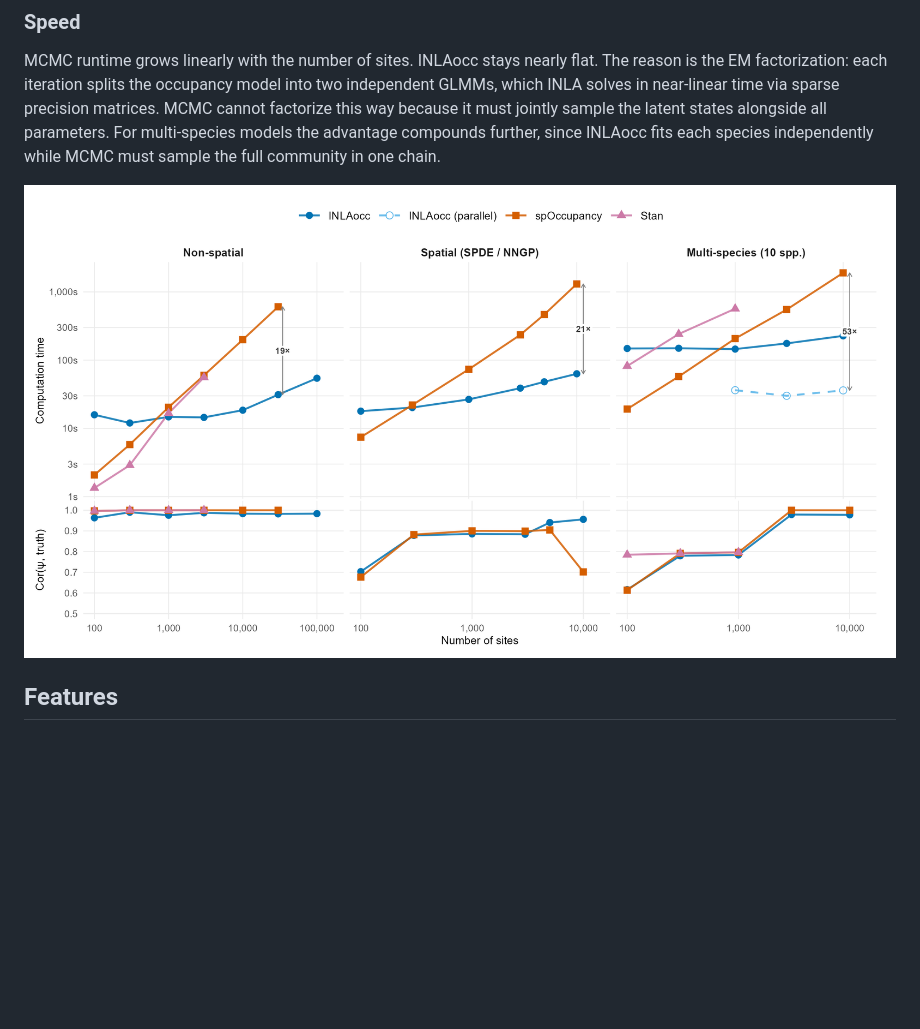
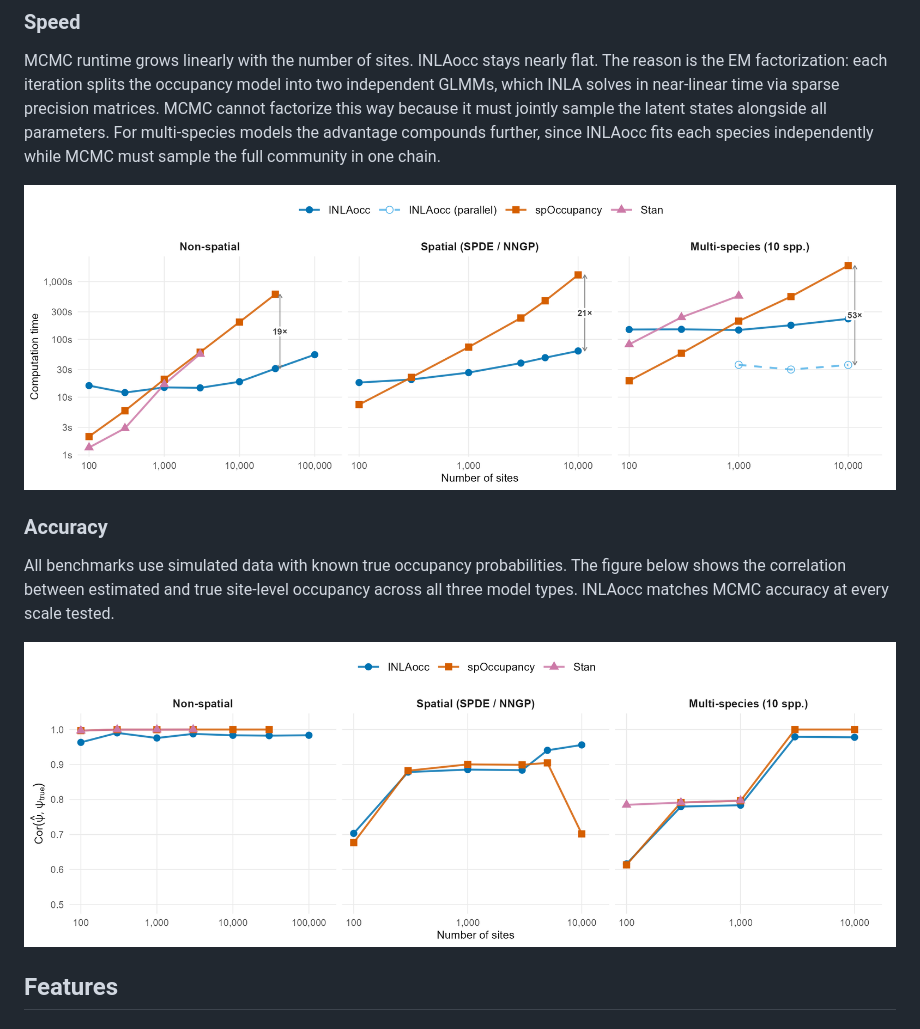
Before and after one commit to gcol33/INLAocc, a Markdown page: README.md, the part around the change. Drawn GitHub-style; pictures changed too: man/figures/accuracy.png (added), man/figures/benchmark.png; blank space fills up the shorter version.

Commit message:
Split benchmark into separate Speed and Accuracy figures
Two standalone full-width figures instead of a cramped 2-row composite.
Speed section shows computation time, Accuracy section shows correlation
with true occupancy probabilities on simulated data.

Co-Authored-By: Claude Opus 4.6 (1M context) <noreply@anthropic.com>

```diff
--- a/README.md
+++ b/README.md
@@ -37,7 +37,13 @@ Each submodel is fitted with INLA (Rue, Martino & Chopin, 2009), which is itself
 
 MCMC runtime grows linearly with the number of sites. INLAocc stays nearly flat. The reason is the EM factorization: each iteration splits the occupancy model into two independent GLMMs, which INLA solves in near-linear time via sparse precision matrices. MCMC cannot factorize this way because it must jointly sample the latent states alongside all parameters. For multi-species models the advantage compounds further, since INLAocc fits each species independently while MCMC must sample the full community in one chain.
 
-![Top: computation time. Bottom: correlation with true occupancy probabilities (simulated data). Stan is absent from the spatial panel because it lacks O(N) spatial approximations (SPDE, NNGP). Dashed line: parallel species fitting via options(INLAocc.cores); MCMC cannot parallelize across species because it samples the full community jointly.](man/figures/benchmark.png)
+![Computation time vs number of sites. Stan is absent from the spatial panel because it lacks O(N) spatial approximations (SPDE, NNGP). Dashed line: parallel species fitting via options(INLAocc.cores); MCMC cannot parallelize across species because it samples the full community jointly.](man/figures/benchmark.png)
+
+### Accuracy
+
+All benchmarks use simulated data with known true occupancy probabilities. The figure below shows the correlation between estimated and true site-level occupancy across all three model types. INLAocc matches MCMC accuracy at every scale tested.
+
+![Correlation between estimated and true occupancy probabilities on simulated data. All three methods recover the truth comparably; the EM+MI approximation does not sacrifice accuracy for speed.](man/figures/accuracy.png)
 
 ## Features
 
```
Also changed, not shown: 3 other files.
